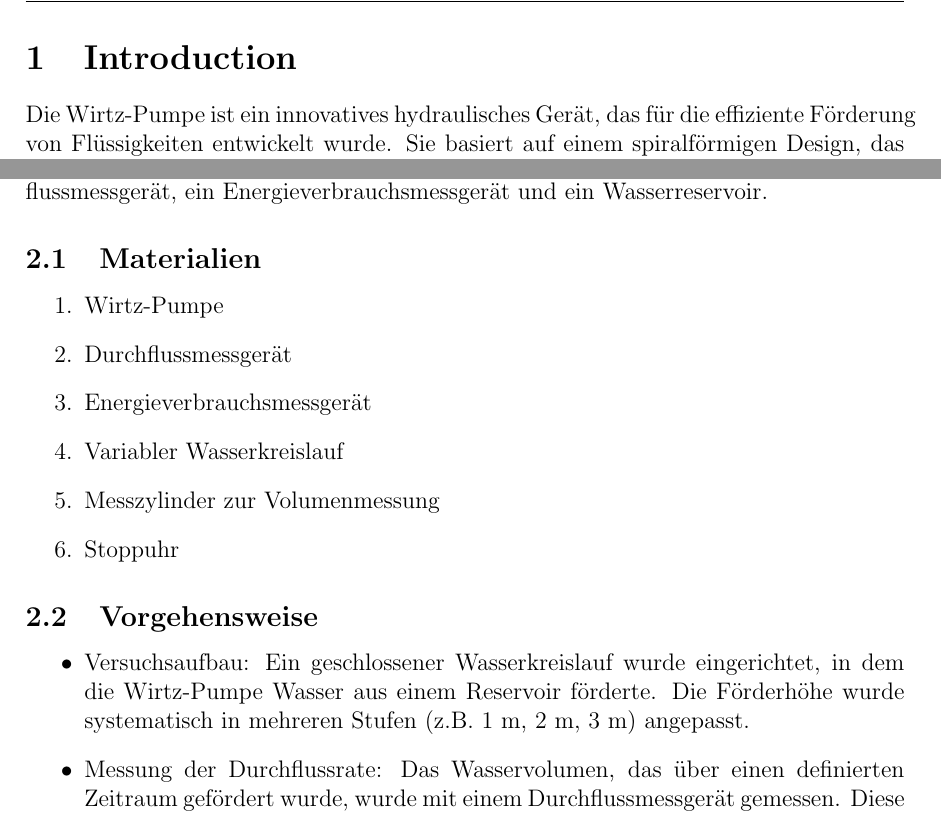
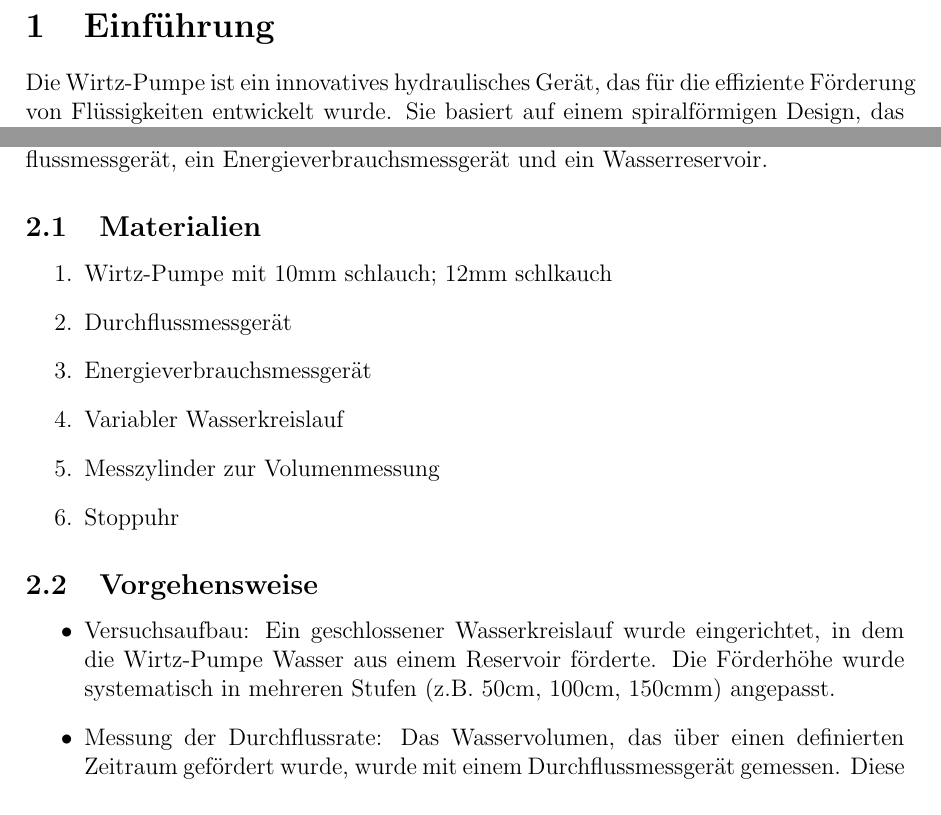
Before and after one commit to Shynbug/WAP, a LaTeX paper (lay.tex): two parts of page 2 of 4, joined at a grey line, cut at the place of the change. Compiled offline with pdfLaTeX.

Commit message:
Update lay.tex

```diff
--- a/lay.tex
+++ b/lay.tex
@@ -18,9 +18,7 @@
     bottom=20mm
 }
 
-\pagestyle{fancy}
-\fancyhead[L]{Wirtz Pumpe} % Left side of the header
-\fancyhead[R]{Kian Moldenhauer, Alexander Schulzki} % Right side of the header
+
 \fancyfoot[C]{\thepage} % Centered page number in the footer
 
 \begin{document}
@@ -31,6 +29,5 @@
 \maketitle
 
-% Abstract
 \begin{abstract}
 Diese Arbeit untersucht die Performance und Effizienz der Wirtz-Pumpe unter verschiedenen Betriebsbedingungen. In einer Reihe von Experimenten wurden Parameter wie Durchflussrate, Förderhöhe und Energieverbrauch analysiert, um den Wirkungsgrad der Pumpe zu bewerten. Die Versuchsanordnung bestand aus einem geschlossenen Wasserkreislauf, in dem die Pumpe Wasser über unterschiedliche Zeitintervalle förderte.
 
@@ -40,7 +37,7 @@ Die Ergebnisse zeigen, dass die Wirtz-Pumpe bei niedrigen Förderhöhen die höc
 \tableofcontents  % Generates the table of contents
 \newpage          % Start a new page for the introduction
 
-\section{Introduction}
+\section{Einführung}
 Die Wirtz-Pumpe ist ein innovatives hydraulisches Gerät, das für die effiziente Förderung von Flüssigkeiten entwickelt wurde. Sie basiert auf einem spiralförmigen Design, das die kinetische Energie des Wassers optimal nutzt, um eine gleichmäßige und kontinuierliche Strömung zu gewährleisten. Diese Art von Pumpe hat in der Vergangenheit vor allem in landwirtschaftlichen Anwendungen, in Brunnen- und Bewässerungssystemen, Beachtung gefunden, da sie ohne komplexe Mechanik oder hohe Energiezufuhr arbeitet. Ihre Effizienz hängt stark von der Förderhöhe und der Viskosität der Flüssigkeit ab, was sie ideal für spezifische Anwendungsbereiche macht.
 
 Obwohl zahlreiche Studien die Funktion und Bauweise herkömmlicher Pumpensysteme untersucht haben, gibt es weniger Forschung zur Performance und Effizienz der Wirtz-Pumpe unter verschiedenen Bedingungen. Dieses Forschungsvorhaben zielt darauf ab, die Leistungsfähigkeit der Pumpe unter variierenden Betriebsparametern wie Förderhöhe, Durchflussrate und Energieverbrauch zu analysieren. Durch diese Untersuchung soll ein besseres Verständnis der Effizienzmechanismen der Wirtz-Pumpe gewonnen und potenzielle Einsatzmöglichkeiten in verschiedenen Bereichen identifiziert werden. Die Ergebnisse sollen Aufschluss darüber geben, wie die Pumpe unter realistischen Bedingungen optimiert werden kann.
@@ -51,7 +48,7 @@ In dieser Studie wurde die Performance und Effizienz der Wirtz-Pumpe in kontroll
 
 \subsection{Materialien}
 \begin{enumerate}
-\item Wirtz-Pumpe
+\item Wirtz-Pumpe mit 10mm schlauch; 12mm schlkauch
 \item Durchflussmessgerät
 \item Energieverbrauchsmessgerät
 \item Variabler Wasserkreislauf
@@ -61,7 +58,7 @@ In dieser Studie wurde die Performance und Effizienz der Wirtz-Pumpe in kontroll
 
 \subsection{Vorgehensweise}
 \begin{itemize}
-\item Versuchsaufbau: Ein geschlossener Wasserkreislauf wurde eingerichtet, in dem die Wirtz-Pumpe Wasser aus einem Reservoir förderte. Die Förderhöhe wurde systematisch in mehreren Stufen (z.B. 1 m, 2 m, 3 m) angepasst.
+\item Versuchsaufbau: Ein geschlossener Wasserkreislauf wurde eingerichtet, in dem die Wirtz-Pumpe Wasser aus einem Reservoir förderte. Die Förderhöhe wurde systematisch in mehreren Stufen (z.B. 50cm, 100cm, 150cmm) angepasst.
 \item Messung der Durchflussrate: Das Wasservolumen, das über einen definierten Zeitraum gefördert wurde, wurde mit einem Durchflussmessgerät gemessen. Diese Messungen wurden für jede Förderhöhe wiederholt.
 \item Energieverbrauch: Der elektrische Energieverbrauch der Pumpe wurde für jede Förderhöhe mit einem Energieverbrauchsmessgerät erfasst.
 \item Berechnung der Effizienz: Der Wirkungsgrad der Pumpe wurde durch den Vergleich der gepumpten Wassermenge mit dem verbrauchten Energieaufwand ermittelt.
```
Also changed, not shown: lay.tex (2 more changed lines).
